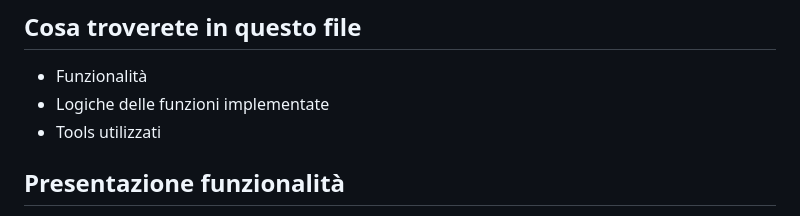
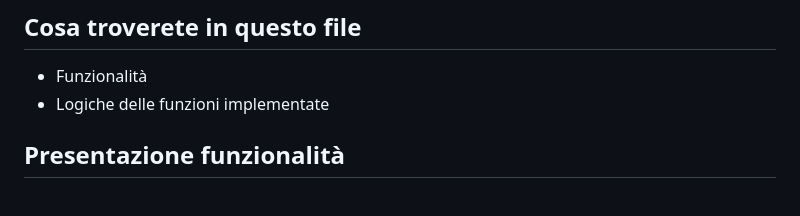
Before and after one commit to dusan39/Rajkovic-Dusan-JavaScript-Base, a Markdown page: README.md, the part around the change. Rendered like a GitHub page.

```diff
--- a/README.md
+++ b/README.md
@@ -13,7 +13,6 @@ Questo progetto è stato realizzato con l'utilizzo di :
 
 - Funzionalità
 - Logiche delle funzioni implementate
-- Tools utilizzati
 
 ## Presentazione funzionalità
 
```
